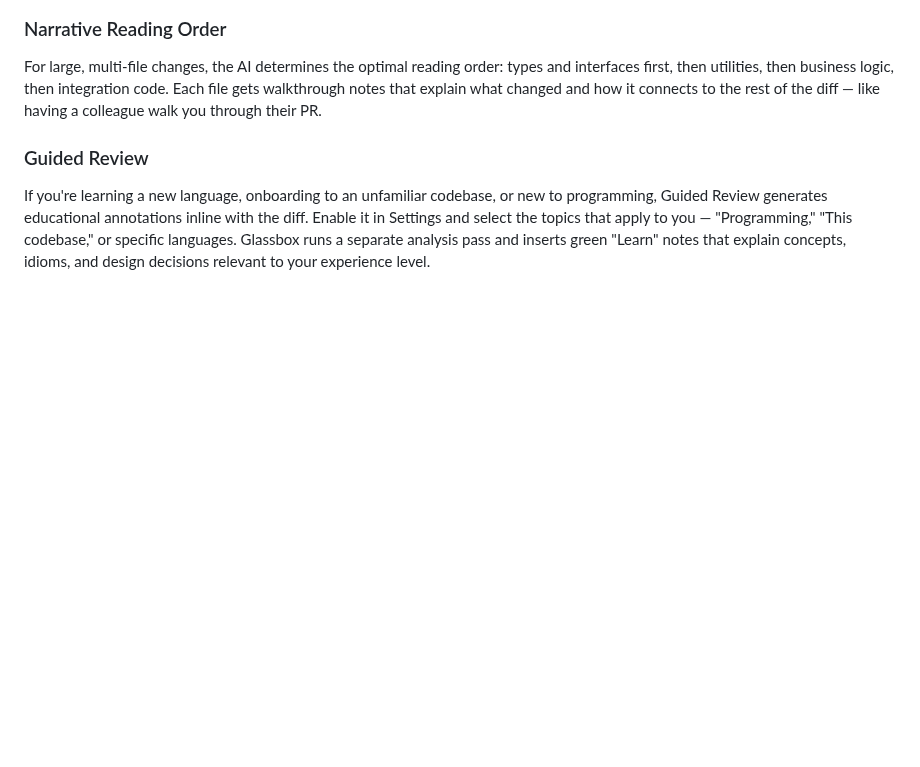
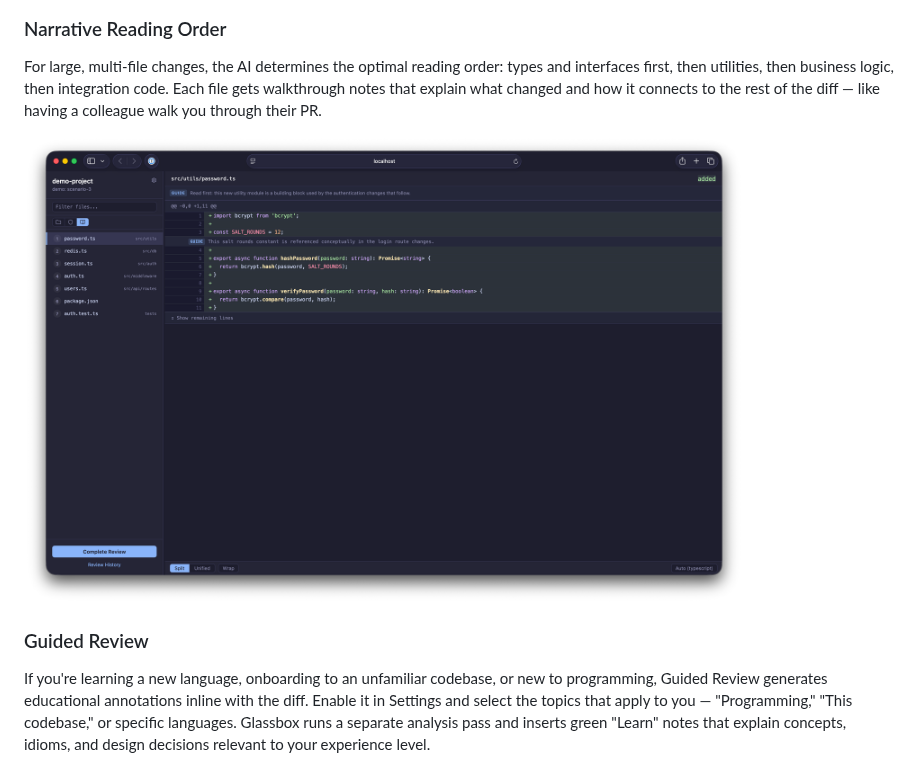
Before and after one commit to brianwestphal/glassbox, a Markdown page: README.md, the part around one of its changes. Rendered like a GitHub page; pictures changed too: assets/demo-narrative-mode.png (added); blank space fills up the shorter version.

Commit message:
Added demo modes and updated README

```diff
--- a/README.md
+++ b/README.md
@@ -102,6 +106,8 @@ When you open a file, inline risk notes highlight the specific lines and concern
 ### Narrative Reading Order
 
 For large, multi-file changes, the AI determines the optimal reading order: types and interfaces first, then utilities, then business logic, then integration code. Each file gets walkthrough notes that explain what changed and how it connects to the rest of the diff — like having a colleague walk you through their PR.
+
+<img src="assets/demo-narrative-mode.png" alt="Narrative mode with reading order and walkthrough notes" width="720">
 
 ### Guided Review
 
```
Also changed, not shown: other parts of README.md (+7 -1 lines), 9 other files.
